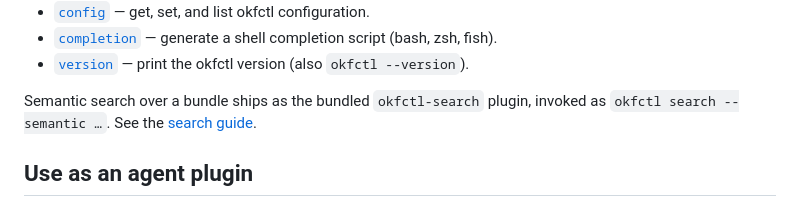
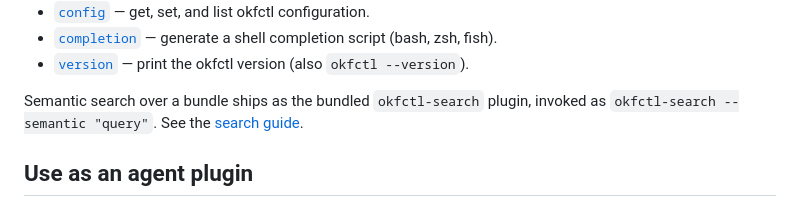
Before and after one commit to cwest/okfctl, a Markdown page: README.md, the part around the change. Drawn GitHub-style.

Commit message:
📝 docs(readme): correct the semantic-search invocation
The core `search` command has no `--semantic` flag; running
`okfctl search --semantic "query"` returns `unknown flag: --semantic`.
Semantic search is the separate `okfctl-search` executable. Match the
binary's own `search --help` and the search guide: `okfctl-search
--semantic "query"`.

```diff
--- a/README.md
+++ b/README.md
@@ -125,7 +125,7 @@ runnable example, or read the [command reference](docs/commands/README.md).
 - [`version`](docs/commands/README.md#okfctl-version) — print the okfctl version (also `okfctl --version`).
 
 Semantic search over a bundle ships as the bundled `okfctl-search` plugin,
-invoked as `okfctl search --semantic …`. See the
+invoked as `okfctl-search --semantic "query"`. See the
 [search guide](docs/guides/search.md).
 
 ## Use as an agent plugin
```
